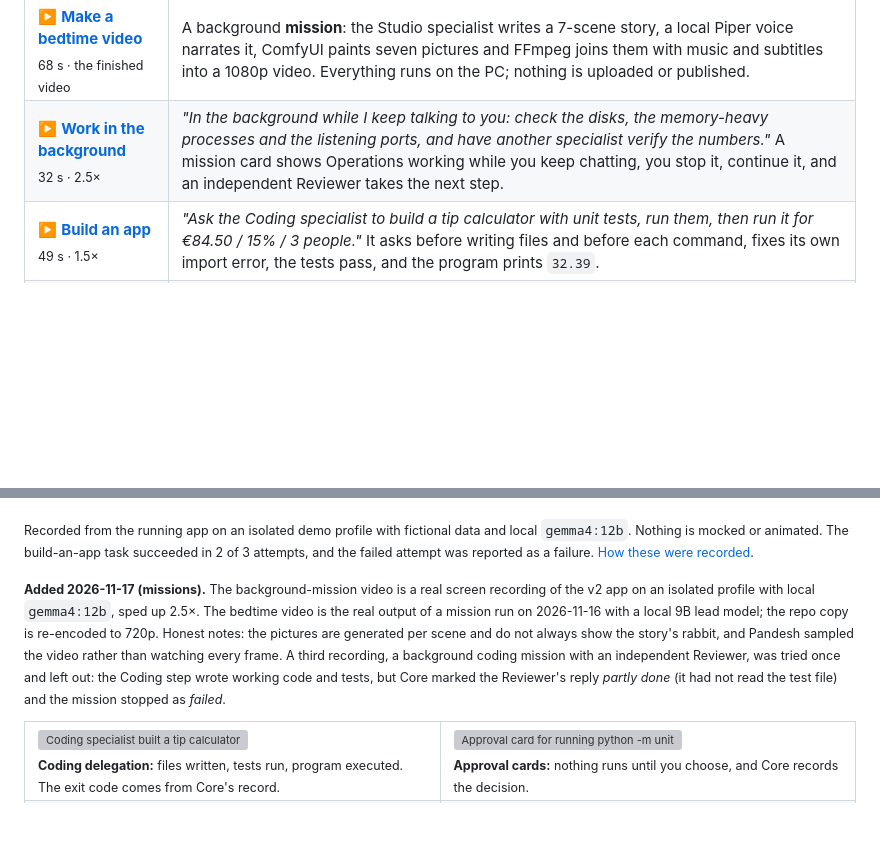
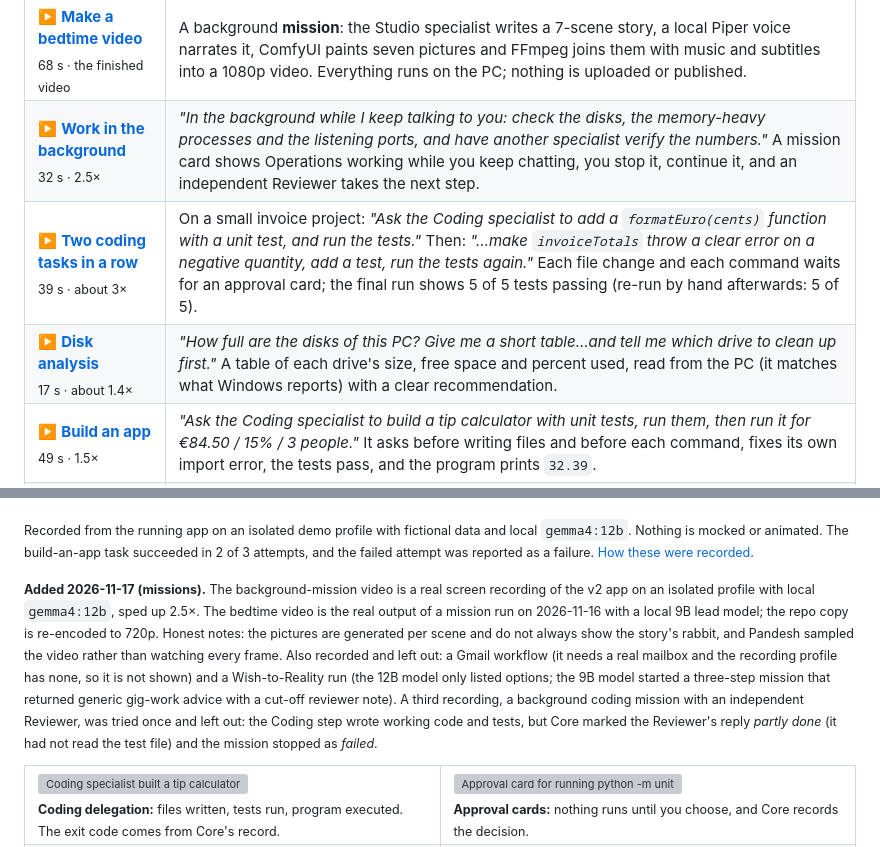
Before and after one commit to siddharthakki/Pandesh, a Markdown page: README.md, 2 parts joined by grey strips. Drawn GitHub-style; blank space fills up the shorter version; grey boxes are pictures that could not be loaded.

```diff
--- a/README.md
+++ b/README.md
@@ -76,6 +76,8 @@ record doesn't show, and a failure is reported as a failure.
 |---|---|
 | ▶️ [**Make a bedtime video**](docs/media/videos/demo-bedtime-video.mp4)<br><sub>68 s · the finished video</sub> | A background **mission**: the Studio specialist writes a 7-scene story, a local Piper voice narrates it, ComfyUI paints seven pictures and FFmpeg joins them with music and subtitles into a 1080p video. Everything runs on the PC; nothing is uploaded or published. |
 | ▶️ [**Work in the background**](docs/media/videos/demo-background-mission.mp4)<br><sub>32 s · 2.5×</sub> | *"In the background while I keep talking to you: check the disks, the memory-heavy processes and the listening ports, and have another specialist verify the numbers."* A mission card shows Operations working while you keep chatting, you stop it, continue it, and an independent Reviewer takes the next step. |
+| ▶️ [**Two coding tasks in a row**](docs/media/videos/demo-coding-two-tasks.mp4)<br><sub>39 s · about 3×</sub> | On a small invoice project: *"Ask the Coding specialist to add a `formatEuro(cents)` function with a unit test, and run the tests."* Then: *"…make `invoiceTotals` throw a clear error on a negative quantity, add a test, run the tests again."* Each file change and each command waits for an approval card; the final run shows 5 of 5 tests passing (re-run by hand afterwards: 5 of 5). |
+| ▶️ [**Disk analysis**](docs/media/videos/demo-disk-analysis.mp4)<br><sub>17 s · about 1.4×</sub> | *"How full are the disks of this PC? Give me a short table…and tell me which drive to clean up first."* A table of each drive's size, free space and percent used, read from the PC (it matches what Windows reports) with a clear recommendation. |
 | ▶️ [**Build an app**](docs/media/videos/demo-build-app.mp4)<br><sub>49 s · 1.5×</sub> | *"Ask the Coding specialist to build a tip calculator with unit tests, run them, then run it for €84.50 / 15% / 3 people."* It asks before writing files and before each command, fixes its own import error, the tests pass, and the program prints `32.39`. |
 | ▶️ [**Fix a broken program**](docs/media/videos/demo-coding-recovery.mp4)<br><sub>70 s · 1.5×</sub> | A pricing module with a discount bug. Coding runs the tests (`AssertionError: 19.0 != 26.1`), fixes the bug, re-runs them (`OK`) and shows before and after. |
 | ▶️ [**Research with consent**](docs/media/videos/demo-research.mp4)<br><sub>47 s · real time</sub> | *"Ask your Research specialist to find the latest stable Ollama release."* One internet-consent card, then the version, date and source. |
@@ -83,7 +85,7 @@ record doesn't show, and a failure is reported as a failure.
 
 <sub>Recorded from the running app on an isolated demo profile with fictional data and local <code>gemma4:12b</code>. Nothing is mocked or animated. The build-an-app task succeeded in 2 of 3 attempts, and the failed attempt was reported as a failure. <a href="docs/media/README.md">How these were recorded</a>.</sub>
 
-<sub><b>Added 2026-11-17 (missions).</b> The background-mission video is a real screen recording of the v2 app on an isolated profile with local <code>gemma4:12b</code>, sped up 2.5×. The bedtime video is the real output of a mission run on 2026-11-16 with a local 9B lead model; the repo copy is re-encoded to 720p. Honest notes: the pictures are generated per scene and do not always show the story's rabbit, and Pandesh sampled the video rather than watching every frame. A third recording, a background coding mission with an independent Reviewer, was tried once and left out: the Coding step wrote working code and tests, but Core marked the Reviewer's reply <i>partly done</i> (it had not read the test file) and the mission stopped as <i>failed</i>.</sub>
+<sub><b>Added 2026-11-17 (missions).</b> The background-mission video is a real screen recording of the v2 app on an isolated profile with local <code>gemma4:12b</code>, sped up 2.5×. The bedtime video is the real output of a mission run on 2026-11-16 with a local 9B lead model; the repo copy is re-encoded to 720p. Honest notes: the pictures are generated per scene and do not always show the story's rabbit, and Pandesh sampled the video rather than watching every frame. Also recorded and left out: a Gmail workflow (it needs a real mailbox and the recording profile has none, so it is not shown) and a Wish-to-Reality run (the 12B model only listed options; the 9B model started a three-step mission that returned generic gig-work advice with a cut-off reviewer note). A third recording, a background coding mission with an independent Reviewer, was tried once and left out: the Coding step wrote working code and tests, but Core marked the Reviewer's reply <i>partly done</i> (it had not read the test file) and the mission stopped as <i>failed</i>.</sub>
 
 <table>
 <tr>
```
Also changed, not shown: other parts of README.md (+12 -0 lines), docs/media/README.md (+10 -0 lines), docs/media/screenshots/11-disk-analysis.png (added), docs/media/screenshots/12-coding-second-task.png (added), docs/media/screenshots/13-image-approval-card.png (added), docs/media/screenshots/14-generated-bakery.jpg (added), docs/media/screenshots/15-reminder-set.png (added), 2 other files.
